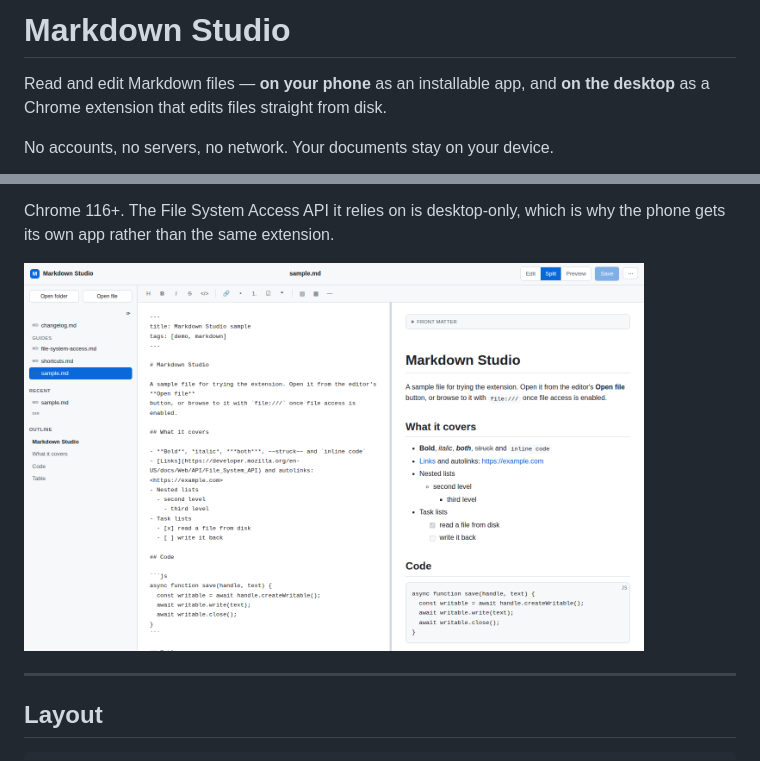
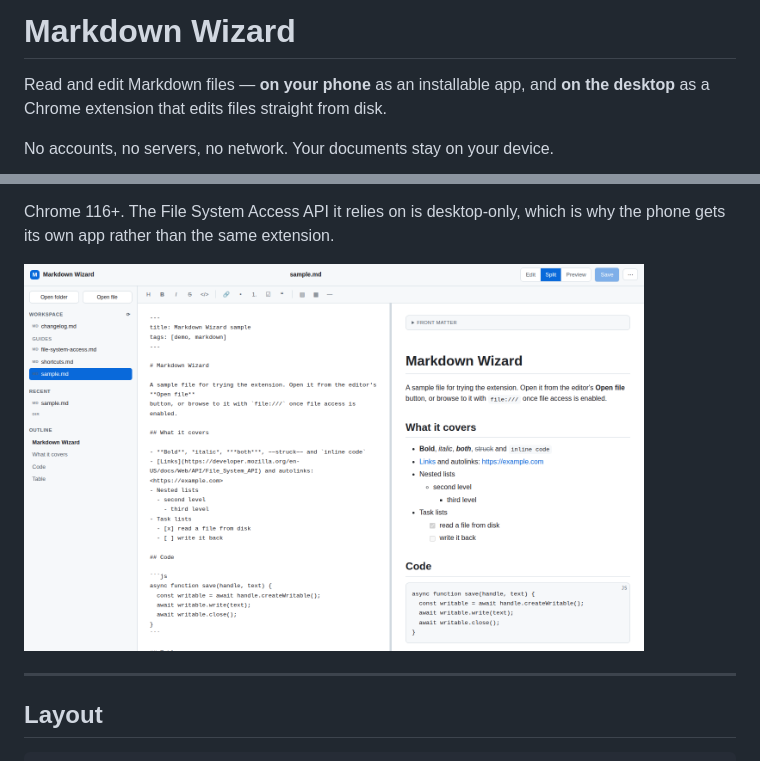
Before and after one commit to Laboratorist1/markdown-wizard, a Markdown page: README.md, 2 parts joined by grey strips. GitHub-like rendering; pictures changed too: docs/extension.png.

```diff
--- a/README.md
+++ b/README.md
@@ -1,4 +1,4 @@
-# Markdown Studio
+# Markdown Wizard
 
 Read and edit Markdown files — **on your phone** as an installable app, and **on
 the desktop** as a Chrome extension that edits files straight from disk.
```
Also changed, not shown: extension/README.md (+1 -1 lines), extension/sample.md (+2 -2 lines), 15 other files.
